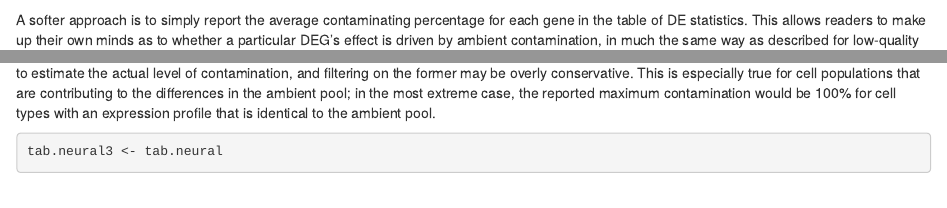
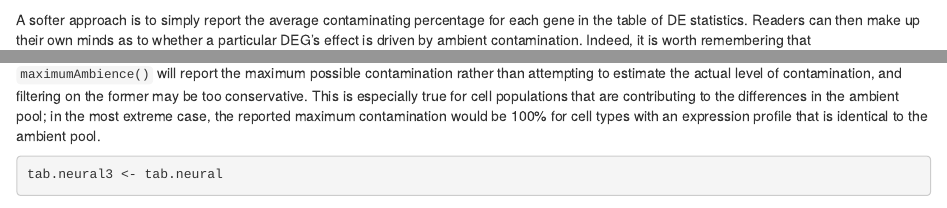
Before and after one commit to OSCA-source/OSCA.multisample, an R Markdown document (inst/book/ambient-problems.Rmd): the page in a window 1100 px wide, from 3800 px down, and a second part further down, joined at a grey line. Rendered offline with R 4.5, knitr and Pandoc, with nearby package versions; some code elsewhere in the file could not run offline; a font, style sheet, LaTeX package, included part or bibliography that could not be used is replaced or left out.

Commit message:
Removed deprecated link to OSCA.basic.

````diff
--- a/inst/book/ambient-problems.Rmd
+++ b/inst/book/ambient-problems.Rmd
@@ -149,8 +149,8 @@ stopifnot(all(!grepl("^Hb[ab]-", rownames(tab))))
 ```
 
 A softer approach is to simply report the average contaminating percentage for each gene in the table of DE statistics.
-This allows readers to make up their own minds as to whether a particular DEG's effect is driven by ambient contamination, in much the same way as described for low-quality cells in `r link("marking-qc", "OSCA.basic")`).
-Indeed, it is worth remembering that `maximumAmbience()` will report the maximum possible contamination rather than attempting to estimate the actual level of contamination, and filtering on the former may be overly conservative.
+Readers can then make up their own minds as to whether a particular DEG's effect is driven by ambient contamination.
+Indeed, it is worth remembering that `maximumAmbience()` will report the maximum possible contamination rather than attempting to estimate the actual level of contamination, and filtering on the former may be too conservative.
 This is especially true for cell populations that are contributing to the differences in the ambient pool; in the most extreme case, the reported maximum contamination would be 100% for cell types with an expression profile that is identical to the ambient pool.
 
 ```{r}
````
Also changed, not shown: 1 other file.
